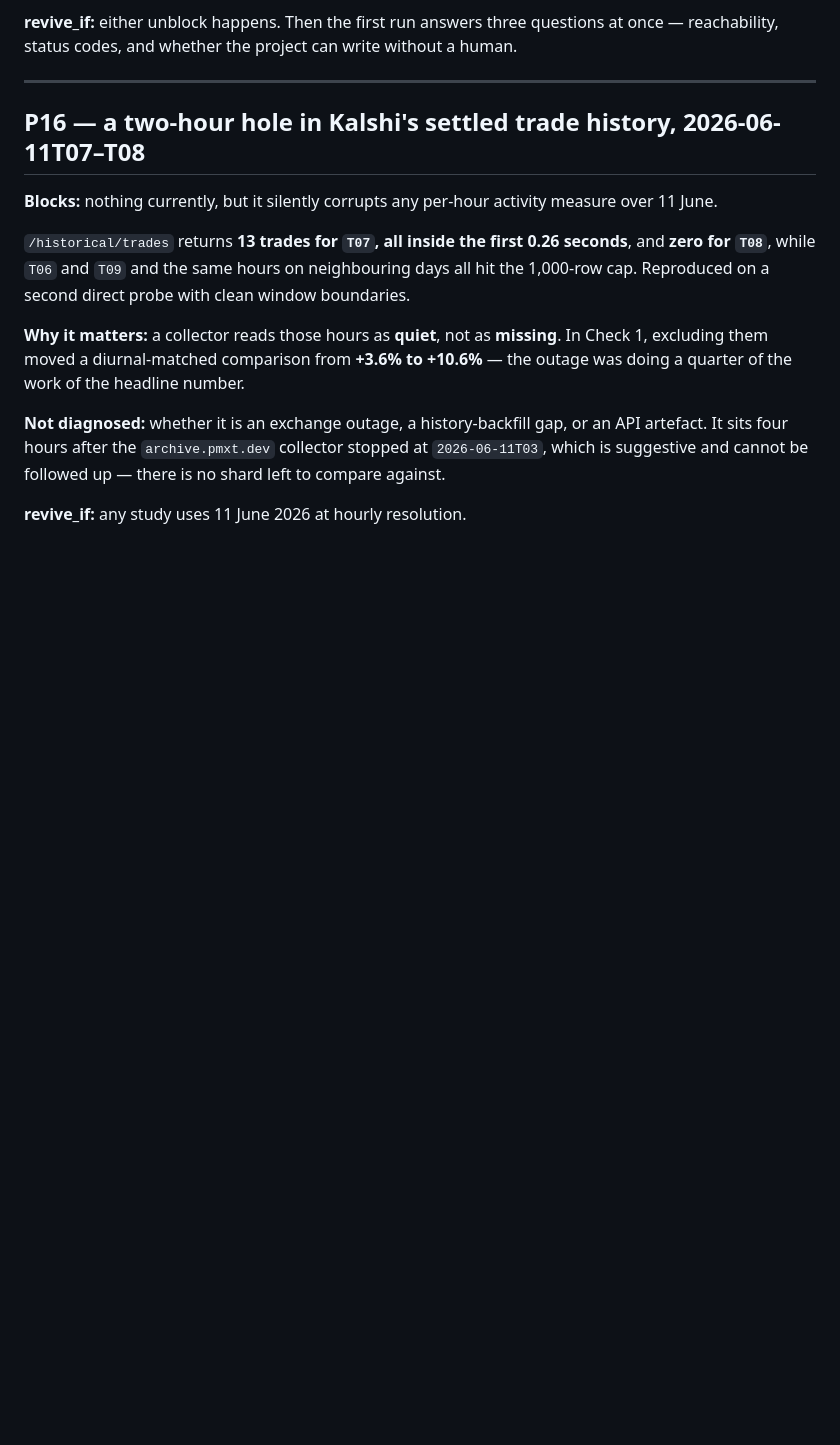
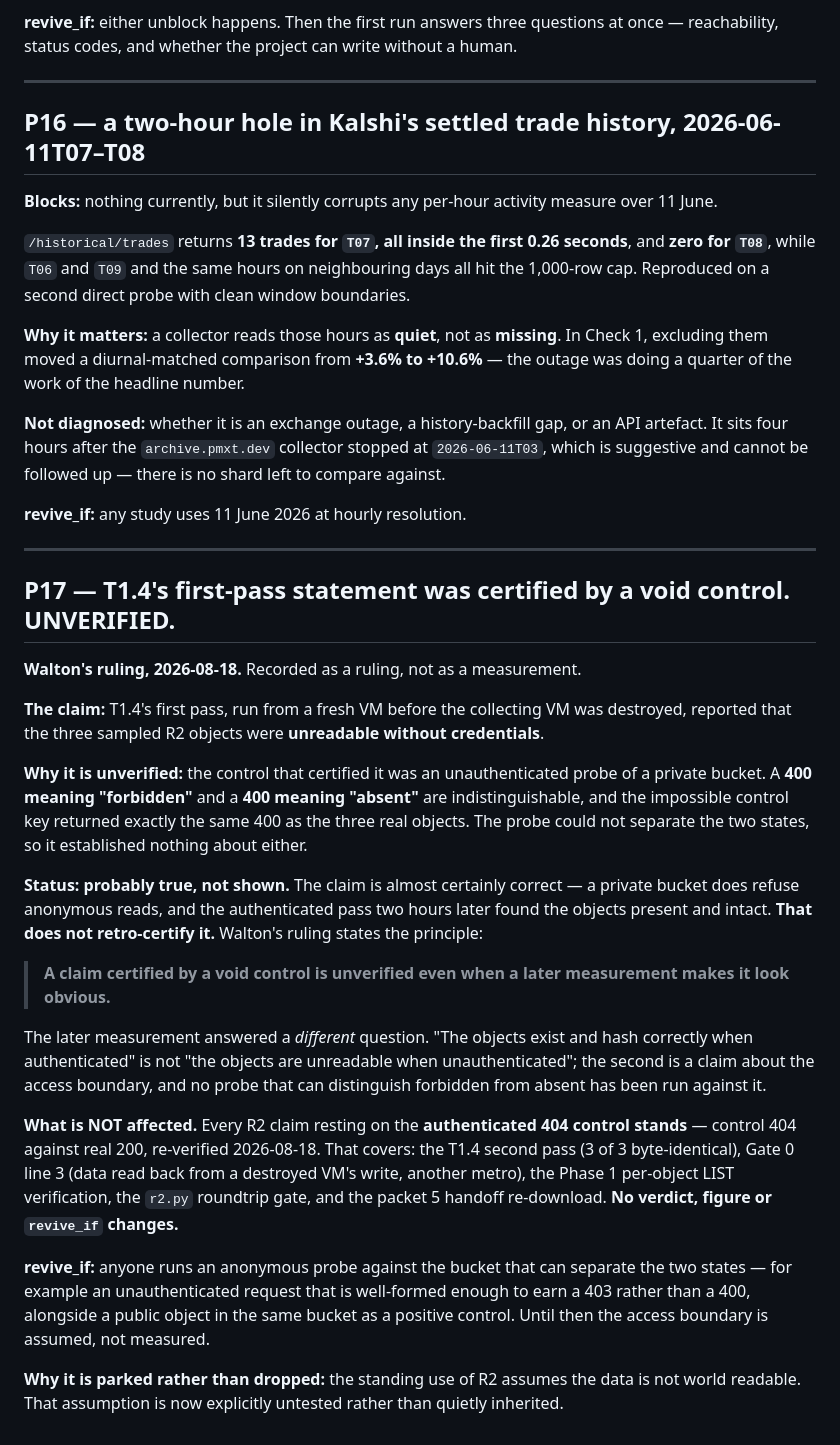
Before and after one commit to waltywalty/smart-money, a Markdown page: PARKED.md, the part around the change. Rendered like a GitHub page; blank space fills up the shorter version.

Commit message:
PARKED: P17 - Walton rules T1.4 first-pass statement unverified; a void control is not retro-certified by a later measurement

```diff
--- a/PARKED.md
+++ b/PARKED.md
@@ -410,3 +410,42 @@ sits four hours after the `archive.pmxt.dev` collector stopped at `2026-06-11T03
 suggestive and cannot be followed up — there is no shard left to compare against.
 
 **revive_if:** any study uses 11 June 2026 at hourly resolution.
+
+---
+
+## P17 — T1.4's first-pass statement was certified by a void control. UNVERIFIED.
+
+**Walton's ruling, 2026-08-18.** Recorded as a ruling, not as a measurement.
+
+**The claim:** T1.4's first pass, run from a fresh VM before the collecting VM was destroyed,
+reported that the three sampled R2 objects were **unreadable without credentials**.
+
+**Why it is unverified:** the control that certified it was an unauthenticated probe of a private
+bucket. A **400 meaning "forbidden"** and a **400 meaning "absent"** are indistinguishable, and the
+impossible control key returned exactly the same 400 as the three real objects. The probe could not
+separate the two states, so it established nothing about either.
+
+**Status: probably true, not shown.** The claim is almost certainly correct — a private bucket does
+refuse anonymous reads, and the authenticated pass two hours later found the objects present and
+intact. **That does not retro-certify it.** Walton's ruling states the principle:
+
+> **A claim certified by a void control is unverified even when a later measurement makes it look
+> obvious.**
+
+The later measurement answered a *different* question. "The objects exist and hash correctly when
+authenticated" is not "the objects are unreadable when unauthenticated"; the second is a claim about
+the access boundary, and no probe that can distinguish forbidden from absent has been run against it.
+
+**What is NOT affected.** Every R2 claim resting on the **authenticated 404 control stands** —
+control 404 against real 200, re-verified 2026-08-18. That covers: the T1.4 second pass (3 of 3
+byte-identical), Gate 0 line 3 (data read back from a destroyed VM's write, another metro), the
+Phase 1 per-object LIST verification, the `r2.py` roundtrip gate, and the packet 5 handoff
+re-download. **No verdict, figure or `revive_if` changes.**
+
+**revive_if:** anyone runs an anonymous probe against the bucket that can separate the two states —
+for example an unauthenticated request that is well-formed enough to earn a 403 rather than a 400,
+alongside a public object in the same bucket as a positive control. Until then the access boundary
+is assumed, not measured.
+
+**Why it is parked rather than dropped:** the standing use of R2 assumes the data is not world
+readable. That assumption is now explicitly untested rather than quietly inherited.
```
